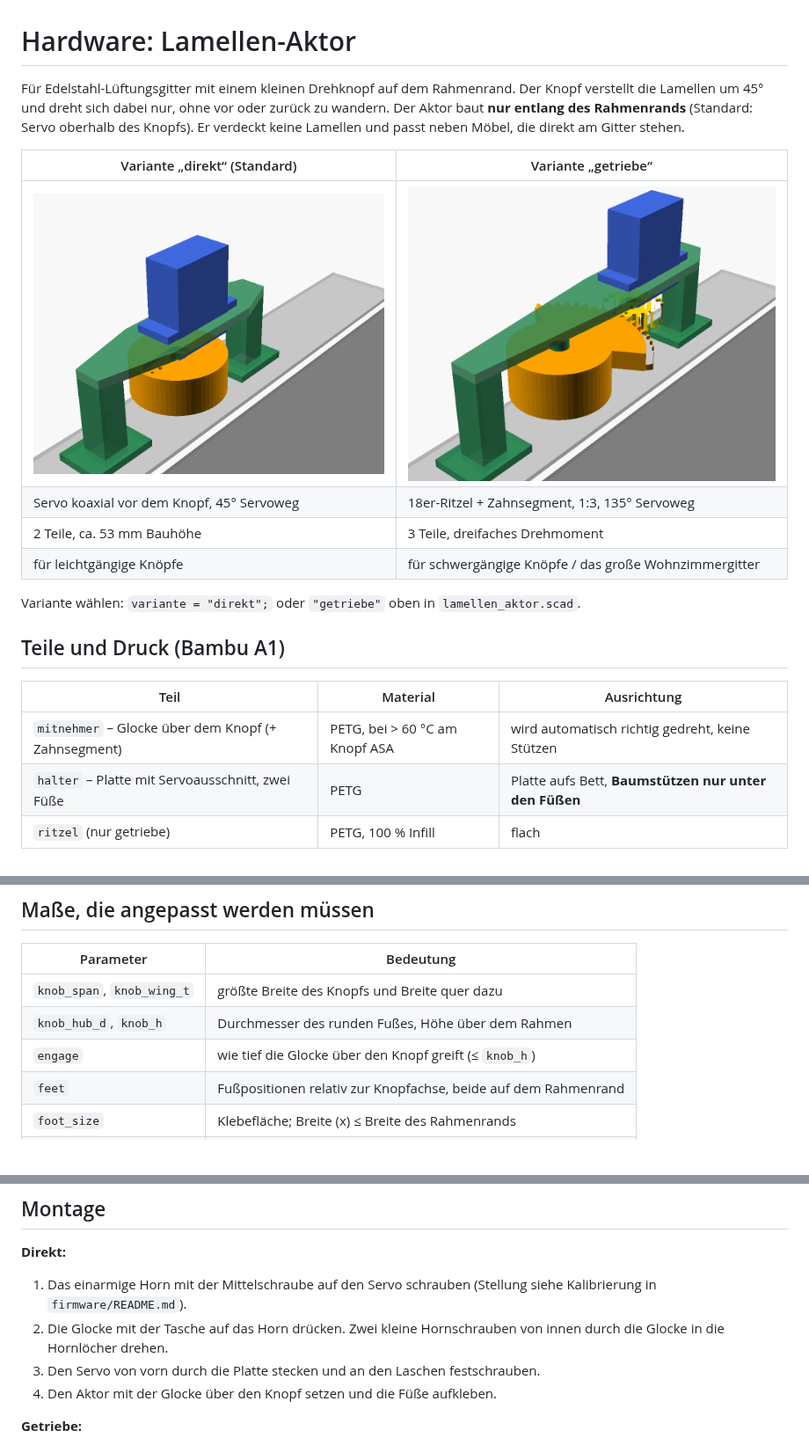
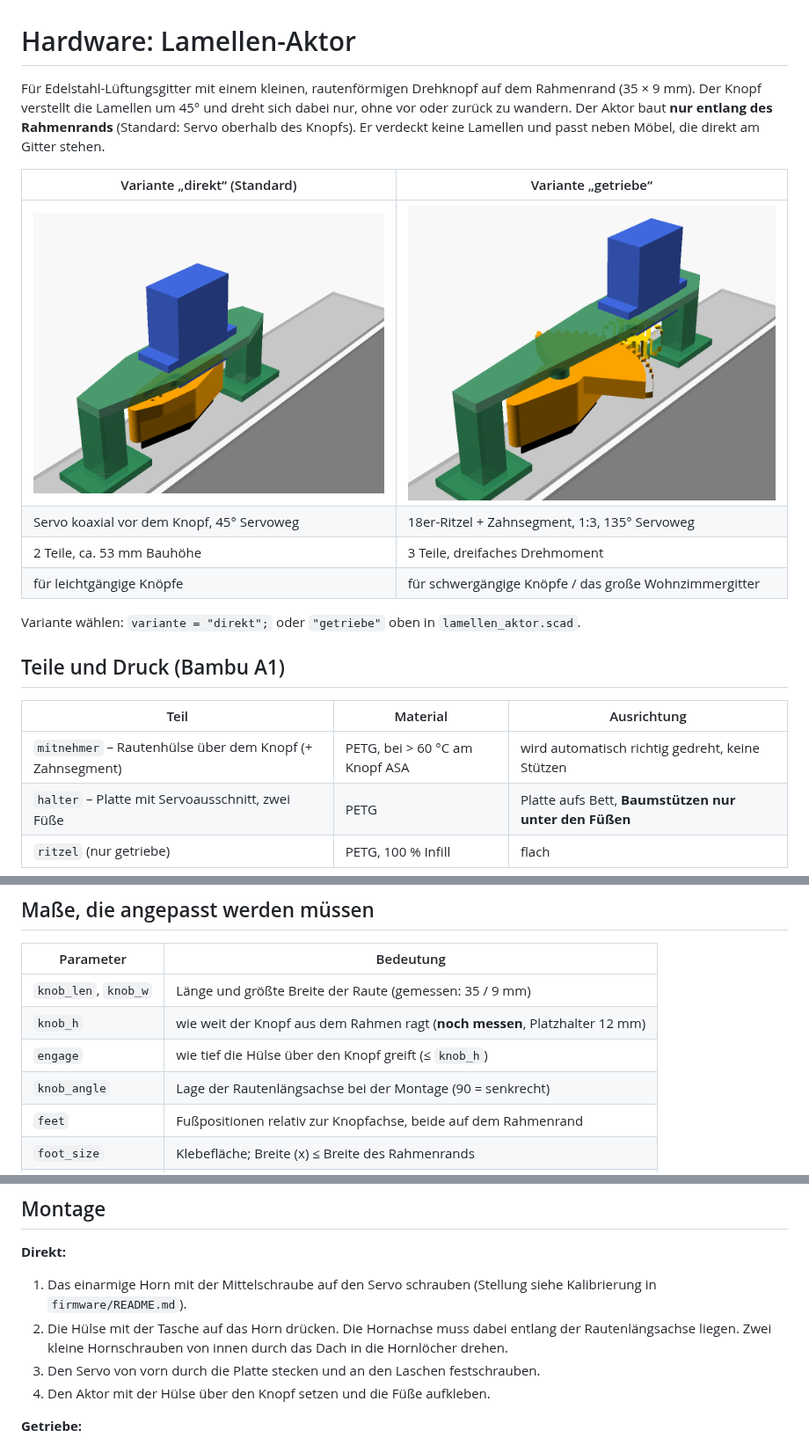
Before and after one commit to simonsilvalauinger/lamellen, a Markdown page: hardware/README.md, 3 parts joined by grey strips. Shown at 88% size. Drawn GitHub-style; pictures changed too: hardware/vorschau_direkt.png, hardware/vorschau_getriebe.png; blank space fills up the shorter version.

Commit message:
Mitnehmer als Rautenhülse für den 35 × 9 mm Drehknopf
Co-Authored-By: Claude Opus 5.5 <noreply@anthropic.com>
Claude-Session: https://claude.ai/code/session_01V2ShDL9xXnCPpknpFR2EBe

```diff
--- a/hardware/README.md
+++ b/hardware/README.md
@@ -1,6 +1,7 @@
 # Hardware: Lamellen-Aktor
 
-Für Edelstahl-Lüftungsgitter mit einem kleinen Drehknopf auf dem Rahmenrand. Der Knopf
+Für Edelstahl-Lüftungsgitter mit einem kleinen, rautenförmigen Drehknopf auf dem Rahmenrand
+(35 × 9 mm). Der Knopf
 verstellt die Lamellen um 45° und dreht sich dabei nur, ohne vor oder zurück zu wandern.
 Der Aktor baut **nur entlang des Rahmenrands** (Standard: Servo oberhalb des Knopfs). Er
 verdeckt keine Lamellen und passt neben Möbel, die direkt am Gitter stehen.
@@ -18,7 +19,7 @@ Variante wählen: `variante = "direkt";` oder `"getriebe"` oben in `lamellen_akt
 
 | Teil | Material | Ausrichtung |
 |---|---|---|
-| `mitnehmer` – Glocke über dem Knopf (+ Zahnsegment) | PETG, bei > 60 °C am Knopf ASA | wird automatisch richtig gedreht, keine Stützen |
+| `mitnehmer` – Rautenhülse über dem Knopf (+ Zahnsegment) | PETG, bei > 60 °C am Knopf ASA | wird automatisch richtig gedreht, keine Stützen |
 | `halter` – Platte mit Servoausschnitt, zwei Füße | PETG | Platte aufs Bett, **Baumstützen nur unter den Füßen** |
 | `ritzel` (nur getriebe) | PETG, 100 % Infill | flach |
 
@@ -35,9 +36,10 @@ zu prüfen.
 
 | Parameter | Bedeutung |
 |---|---|
-| `knob_span`, `knob_wing_t` | größte Breite des Knopfs und Breite quer dazu |
-| `knob_hub_d`, `knob_h` | Durchmesser des runden Fußes, Höhe über dem Rahmen |
-| `engage` | wie tief die Glocke über den Knopf greift (≤ `knob_h`) |
+| `knob_len`, `knob_w` | Länge und größte Breite der Raute (gemessen: 35 / 9 mm) |
+| `knob_h` | wie weit der Knopf aus dem Rahmen ragt (**noch messen**, Platzhalter 12 mm) |
+| `engage` | wie tief die Hülse über den Knopf greift (≤ `knob_h`) |
+| `knob_angle` | Lage der Rautenlängsachse bei der Montage (90 = senkrecht) |
 | `feet` | Fußpositionen relativ zur Knopfachse, beide auf dem Rahmenrand |
 | `foot_size` | Klebefläche; Breite (x) ≤ Breite des Rahmenrands |
 | `servo_dir` | 90 = Servo über dem Knopf, 270 = darunter |
@@ -56,10 +58,11 @@ Einheit und lassen sich zum Reinigen zusammen herausziehen.
 **Direkt:**
 1. Das einarmige Horn mit der Mittelschraube auf den Servo schrauben (Stellung siehe
    Kalibrierung in `firmware/README.md`).
-2. Die Glocke mit der Tasche auf das Horn drücken. Zwei kleine Hornschrauben von innen durch
-   die Glocke in die Hornlöcher drehen.
+2. Die Hülse mit der Tasche auf das Horn drücken. Die Hornachse muss dabei entlang der
+   Rautenlängsachse liegen. Zwei kleine Hornschrauben von innen durch das Dach in die
+   Hornlöcher drehen.
 3. Den Servo von vorn durch die Platte stecken und an den Laschen festschrauben.
-4. Den Aktor mit der Glocke über den Knopf setzen und die Füße aufkleben.
+4. Den Aktor mit der Hülse über den Knopf setzen und die Füße aufkleben.
 
 **Getriebe:**
 1. Horn auf 9 mm ab Wellenmitte kürzen, in die Tasche des Ritzels legen und mit zwei kleinen
```
Also changed, not shown: 1 other file.
